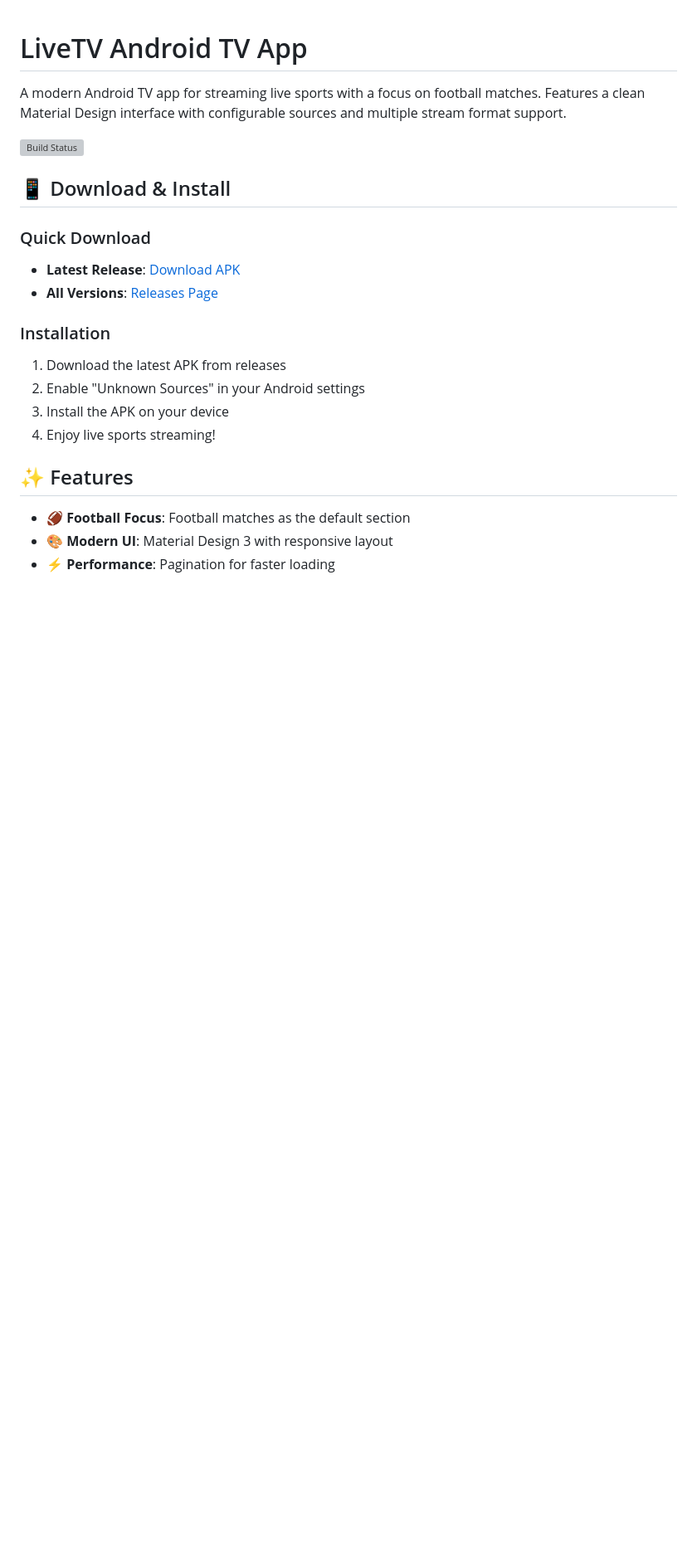
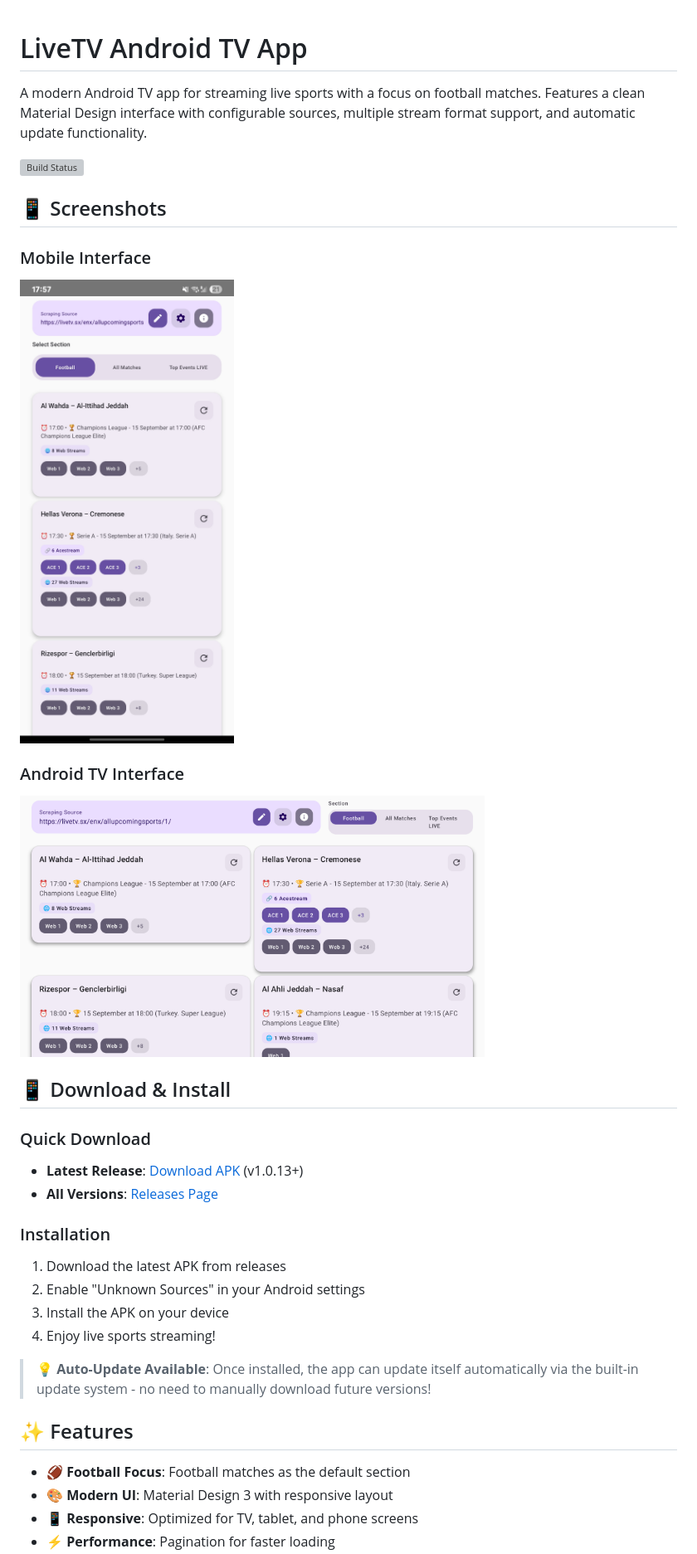
Before and after one commit to FraPorta/LiveTVAndroidApp, a Markdown page: README.md, the part around one of its changes. Shown at 83% size. GitHub-like rendering; pictures changed too: docs/Screenshot_20250915_175717_LiveTV.jpg (added), docs/Screenshot_20250915_180337.png (added); blank space fills up the shorter version; grey boxes are pictures that could not be loaded.

Commit message:
Add images to readme (#2)
* Add files via upload

* Update README.md

* Update README.md

* Update README.md

* Update README.md

---------

Co-authored-by: FraPortaOcado <francesco.porta@ocado.com>

```diff
--- a/README.md
+++ b/README.md
@@ -1,13 +1,21 @@
 # LiveTV Android TV App
 
-A modern Android TV app for streaming live sports with a focus on football matches. Features a clean Material Design interface with configurable sources and multiple stream format support.
+A modern Android TV app for streaming live sports with a focus on football matches. Features a clean Material Design interface with configurable sources, multiple stream format support, and automatic update functionality.
 
 ![Build Status](https://github.com/FraPorta/LiveTVAndroidApp/workflows/Build%20and%20Release%20Android%20APK/badge.svg)
+
+## 📱 Screenshots
+
+### Mobile Interface
+<img src="docs/Screenshot_20250915_175717_LiveTV.jpg" alt="Mobile Interface" width="280" />
+
+### Android TV Interface
+<img src="docs/Screenshot_20250915_180337.png" alt="Android TV Interface" width="560" />
 
 ## 📱 Download & Install
 
 ### Quick Download
-- **Latest Release**: [Download APK](https://github.com/FraPorta/LiveTVAndroidApp/releases/latest)
+- **Latest Release**: [Download APK](https://github.com/FraPorta/LiveTVAndroidApp/releases/latest) (v1.0.13+)
 - **All Versions**: [Releases Page](https://github.com/FraPorta/LiveTVAndroidApp/releases)
 
 ### Installation
@@ -16,8 +24,11 @@ A modern Android TV app for streaming live sports with a focus on football match
 3. Install the APK on your device
 4. Enjoy live sports streaming!
 
+> 💡 **Auto-Update Available**: Once installed, the app can update itself automatically via the built-in update system - no need to manually download future versions!
+
 ## ✨ Features
 
 - **🏈 Football Focus**: Football matches as the default section
 - **🎨 Modern UI**: Material Design 3 with responsive layout
+- **📱 Responsive**: Optimized for TV, tablet, and phone screens
 - **⚡ Performance**: Pagination for faster loading
```
Also changed, not shown: other parts of README.md (+52 -11 lines).
